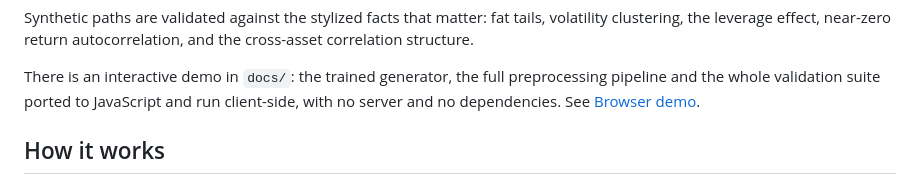
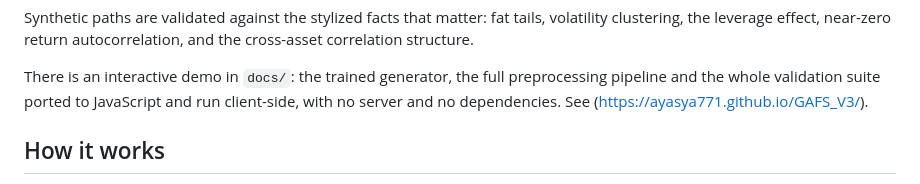
Before and after one commit to ayasya771/GAFS_V3, a Markdown page: README.md, the part around the change. Drawn GitHub-style.

Commit message:
Fix broken link in README.md

```diff
--- a/README.md
+++ b/README.md
@@ -16,7 +16,7 @@ autocorrelation, and the cross-asset correlation structure.
 There is an interactive demo in `docs/`: the trained generator, the full
 preprocessing pipeline and the whole validation suite ported to JavaScript
 and run client-side, with no server and no dependencies. See
-[Browser demo]((https://ayasya771.github.io/GAFS_V3/)).
+(https://ayasya771.github.io/GAFS_V3/).
 
 ## How it works
 
```
